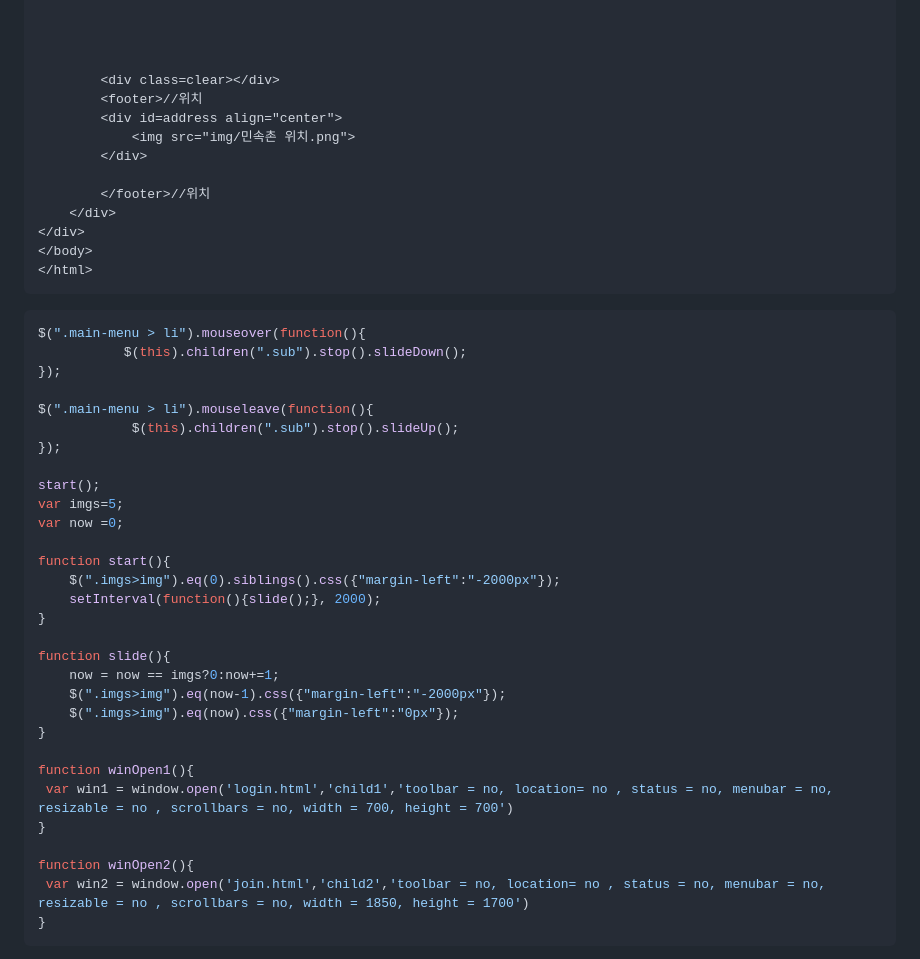
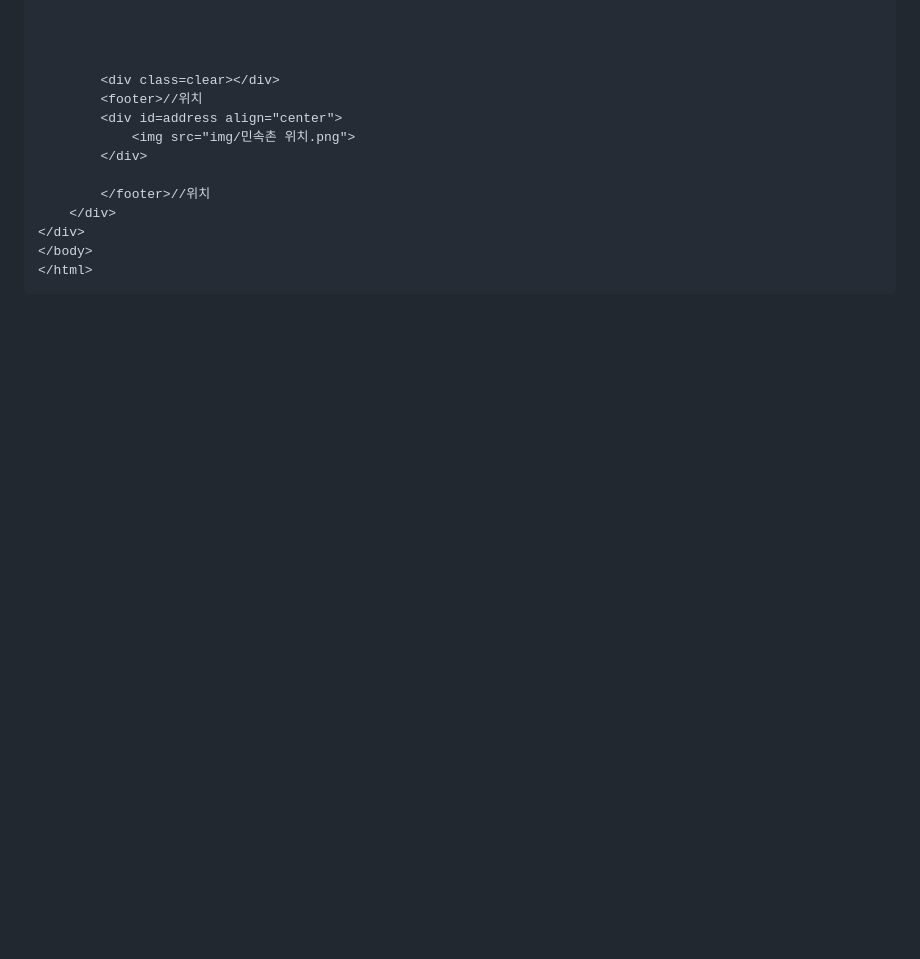
Before and after one commit to yeonjuyeong/homepage, a Markdown page: README.md, the part around one of its changes. Rendered like a GitHub page; blank space fills up the shorter version.

````diff
--- a/README.md
+++ b/README.md
@@ -144,37 +144,5 @@ css, js 연결
 
 
 
-```javascript
-$(".main-menu > li").mouseover(function(){
-           $(this).children(".sub").stop().slideDown();
-});
-
-$(".main-menu > li").mouseleave(function(){
-            $(this).children(".sub").stop().slideUp();
-});
-
-start();
-var imgs=5;
-var now =0;
-
-function start(){
-    $(".imgs>img").eq(0).siblings().css({"margin-left":"-2000px"});
-    setInterval(function(){slide();}, 2000);
-}
-
-function slide(){
-    now = now == imgs?0:now+=1;
-    $(".imgs>img").eq(now-1).css({"margin-left":"-2000px"});
-    $(".imgs>img").eq(now).css({"margin-left":"0px"});
-}
-
-function winOpen1(){
- var win1 = window.open('login.html','child1','toolbar = no, location= no , status = no, menubar = no, resizable = no , scrollbars = no, width = 700, height = 700')
-}
-
-function winOpen2(){
- var win2 = window.open('join.html','child2','toolbar = no, location= no , status = no, menubar = no, resizable = no , scrollbars = no, width = 1850, height = 1700')
-}
-```
 
 
````
Also changed, not shown: other parts of README.md (+6 -1 lines).
